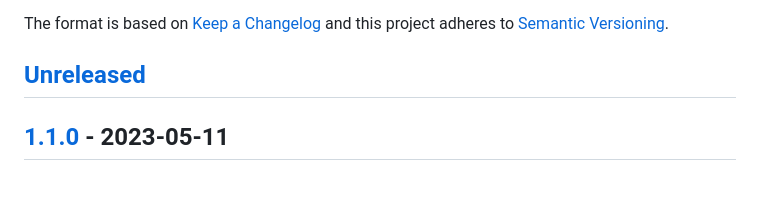
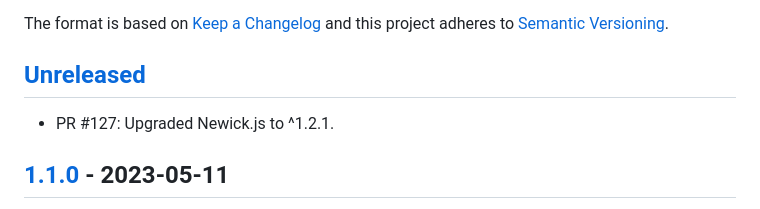
Before and after one commit to phyloref/phyx.js, a Markdown page: CHANGELOG.md, the part around the change. Drawn GitHub-style; blank space fills up the shorter version.

```diff
--- a/CHANGELOG.md
+++ b/CHANGELOG.md
@@ -4,6 +4,7 @@ All notable changes to this library will be documented in this file.
 The format is based on [Keep a Changelog] and this project adheres to [Semantic Versioning].
 
 ## [Unreleased]
+- PR #127: Upgraded Newick.js to ^1.2.1.
 
 ## [1.1.0] - 2023-05-11
 - PR #129: Added curator notes to phylorefs and phylogenies.
```
